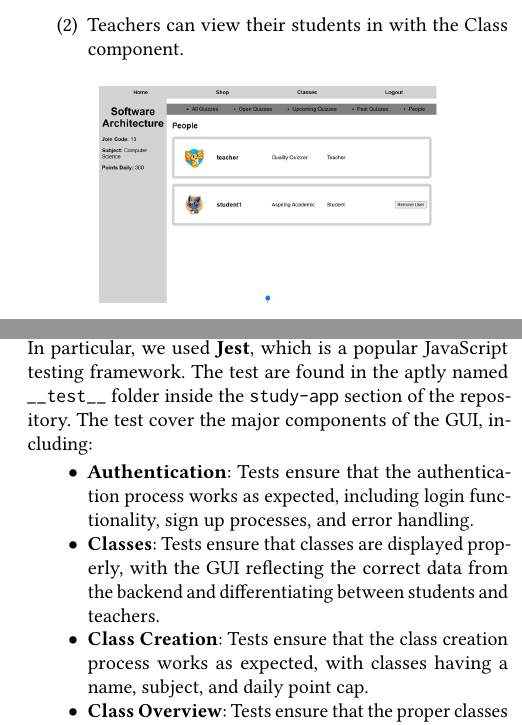
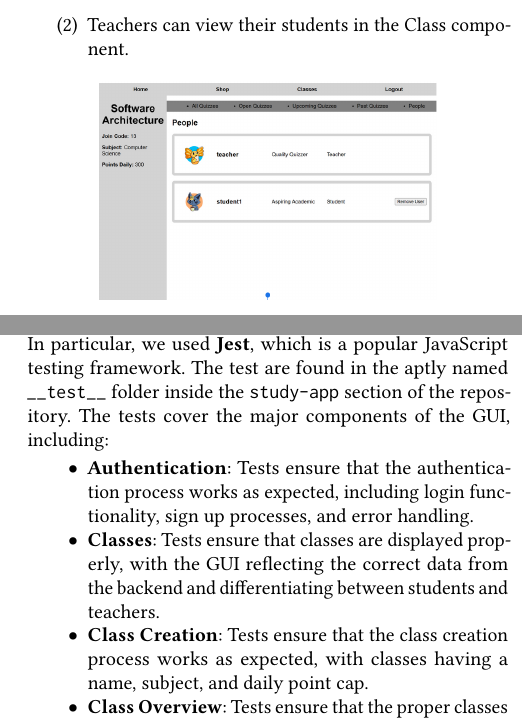
Before and after one commit to kierin-101/466-study-app, a LaTeX paper (report/sample-sigconf.tex, which reads report/PUT INDIVIDUAL SECTIONS HERE/approach.tex, report/PUT INDIVIDUAL SECTIONS HERE/evaluation.tex): two parts of the columns of pages 4 and 6 of 7, joined at a grey line, cut so that both start at the same text. Compiled offline with pdfLaTeX.

Commit message:
typo fixes pt 2

```diff
--- a/report/PUT INDIVIDUAL SECTIONS HERE/approach.tex
+++ b/report/PUT INDIVIDUAL SECTIONS HERE/approach.tex
@@ -70,7 +70,7 @@ There are two main users that use the app, their workflows are shown below.
         \caption{Create Class component}
         \label{fig:enter-label}
     \end{figure}
-        \item Teachers can view their students in with the Class component.
+        \item Teachers can view their students in the Class component.
     \begin{figure}[H]
         \centering
         \includegraphics[width=0.7\linewidth]{PUT INDIVIDUAL SECTIONS HERE/images/classOverview.png}
--- a/report/PUT INDIVIDUAL SECTIONS HERE/evaluation.tex
+++ b/report/PUT INDIVIDUAL SECTIONS HERE/evaluation.tex
@@ -47,7 +47,7 @@ Educational Feedback & The server aggregates and processes user performance data
 \end{table}
 
 \subsection{Unit Testing}
-Unit Testing was used to ensure the reliability of the system. In particular, we used \textbf{Jest}, which is a popular JavaScript testing framework. The test are found in the aptly named \texttt{\_\_test\_\_} folder inside the \texttt{study-app} section of the repository. The test cover the major components of the GUI, including:
+Unit Testing was used to ensure the reliability of the system. In particular, we used \textbf{Jest}, which is a popular JavaScript testing framework. The test are found in the aptly named \texttt{\_\_test\_\_} folder inside the \texttt{study-app} section of the repository. The tests cover the major components of the GUI, including:
 \begin{itemize}
     \item \textbf{Authentication}: Tests ensure that the authentication process works as expected, including login functionality, sign up processes, and error handling.
     \item \textbf{Classes}: Tests ensure that classes are displayed properly, with the GUI reflecting the correct data from the backend and differentiating between students and teachers.
```
Also changed, not shown: report/PUT INDIVIDUAL SECTIONS HERE/division.tex (+1 -1 lines), report/PUT INDIVIDUAL SECTIONS HERE/approach.tex (2 more changed lines).
